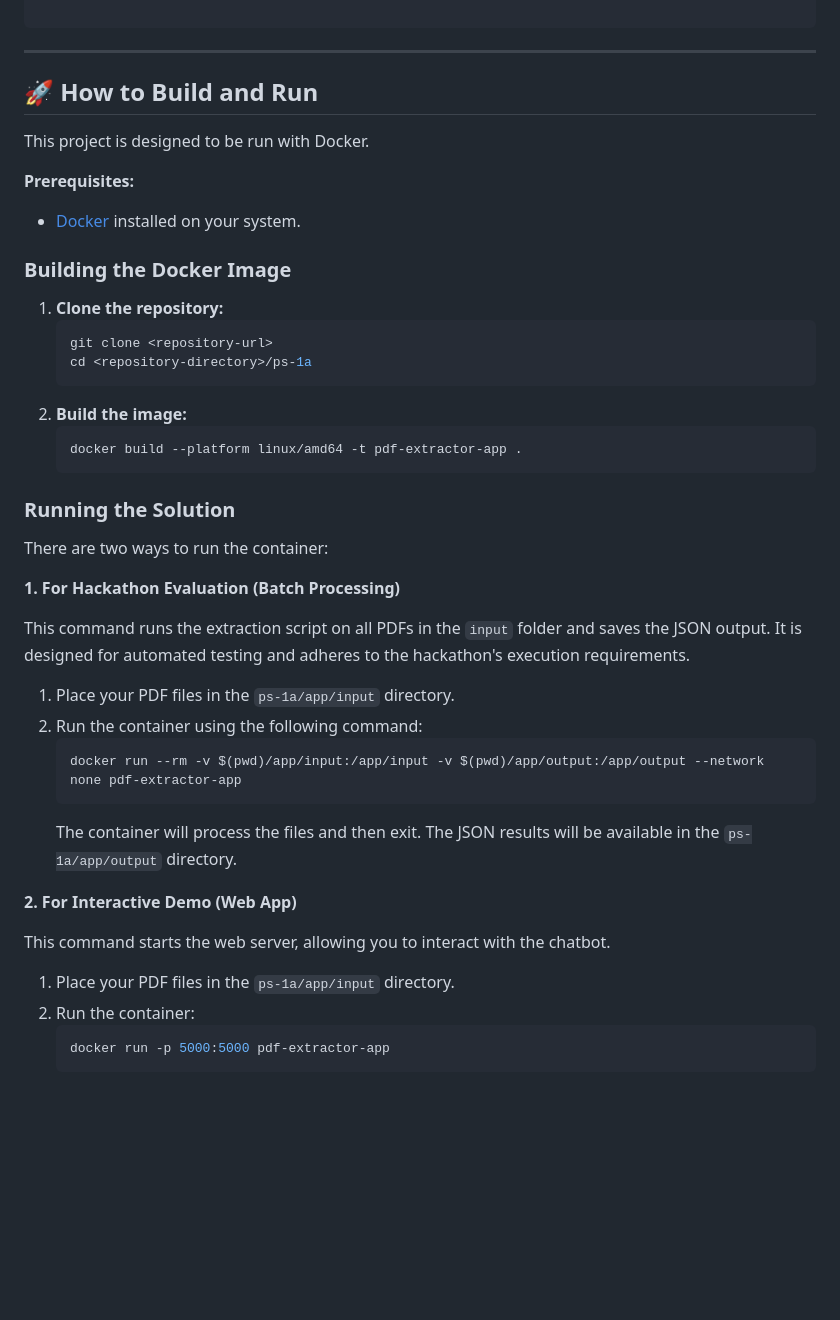
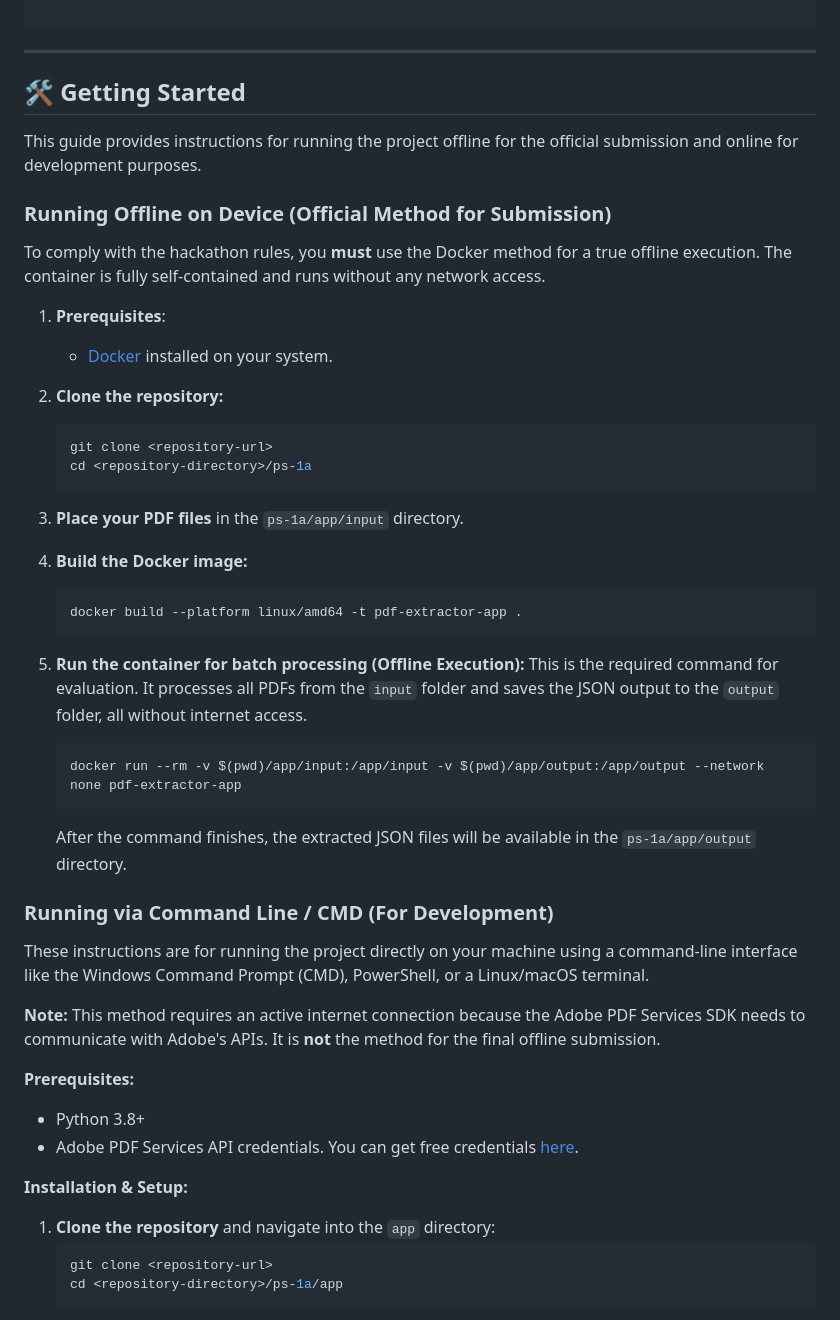
Before and after one commit to tubakhxn/Adobe-India-Hackathon25_1A, a Markdown page: README.md, the part around the change printed below. GitHub-like rendering; blank space fills up the shorter version.

````diff
--- a/README.md
+++ b/README.md
@@ -67,45 +67,50 @@ ps-1a/
 ```
 ---
 
-## 🚀 How to Build and Run
+## 🛠️ Getting Started
 
-This project is designed to be run with Docker.
+This guide provides instructions for running the project offline for the official submission and online for development purposes.
 
-**Prerequisites:**
-* [Docker](https://www.docker.com/get-started) installed on your system.
+### Running Offline on Device (Official Method for Submission)
 
-### Building the Docker Image
-1.  **Clone the repository:**
+To comply with the hackathon rules, you **must** use the Docker method for a true offline execution. The container is fully self-contained and runs without any network access.
+
+1.  **Prerequisites**:
+    * [Docker](https://www.docker.com/get-started) installed on your system.
+
+2.  **Clone the repository:**
     ```bash
     git clone <repository-url>
     cd <repository-directory>/ps-1a
     ```
-2.  **Build the image:**
+
+3.  **Place your PDF files** in the `ps-1a/app/input` directory.
+
+4.  **Build the Docker image:**
     ```bash
     docker build --platform linux/amd64 -t pdf-extractor-app .
     ```
 
-### Running the Solution
-
-There are two ways to run the container:
-
-**1. For Hackathon Evaluation (Batch Processing)**
-
-This command runs the extraction script on all PDFs in the `input` folder and saves the JSON output. It is designed for automated testing and adheres to the hackathon's execution requirements.
-
-1.  Place your PDF files in the `ps-1a/app/input` directory.
-2.  Run the container using the following command:
+5.  **Run the container for batch processing (Offline Execution):**
+    This is the required command for evaluation. It processes all PDFs from the `input` folder and saves the JSON output to the `output` folder, all without internet access.
     ```bash
     docker run --rm -v $(pwd)/app/input:/app/input -v $(pwd)/app/output:/app/output --network none pdf-extractor-app
     ```
-    The container will process the files and then exit. The JSON results will be available in the `ps-1a/app/output` directory.
+    After the command finishes, the extracted JSON files will be available in the `ps-1a/app/output` directory.
 
-**2. For Interactive Demo (Web App)**
+### Running via Command Line / CMD (For Development)
 
-This command starts the web server, allowing you to interact with the chatbot.
+These instructions are for running the project directly on your machine using a command-line interface like the Windows Command Prompt (CMD), PowerShell, or a Linux/macOS terminal.
 
-1.  Place your PDF files in the `ps-1a/app/input` directory.
-2.  Run the container:
+**Note:** This method requires an active internet connection because the Adobe PDF Services SDK needs to communicate with Adobe's APIs. It is **not** the method for the final offline submission.
+
+**Prerequisites:**
+* Python 3.8+
+* Adobe PDF Services API credentials. You can get free credentials [here](https://developer.adobe.com/document-services/docs/overview/pdf-services-api/credentials/).
+
+**Installation & Setup:**
+1.  **Clone the repository** and navigate into the `app` directory:
     ```bash
-    docker run -p 5000:5000 pdf-extractor-app
+    git clone <repository-url>
+    cd <repository-directory>/ps-1a/app
     ```
````
Also changed, not shown: other parts of README.md (+36 -3 lines).
